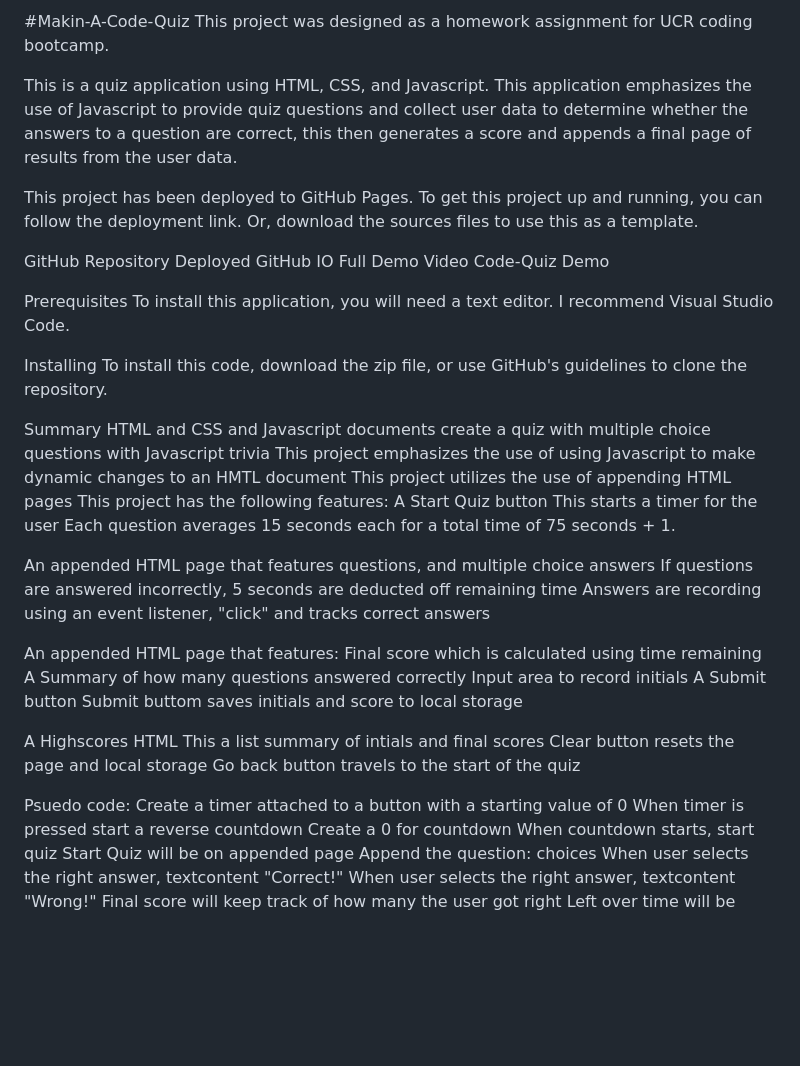
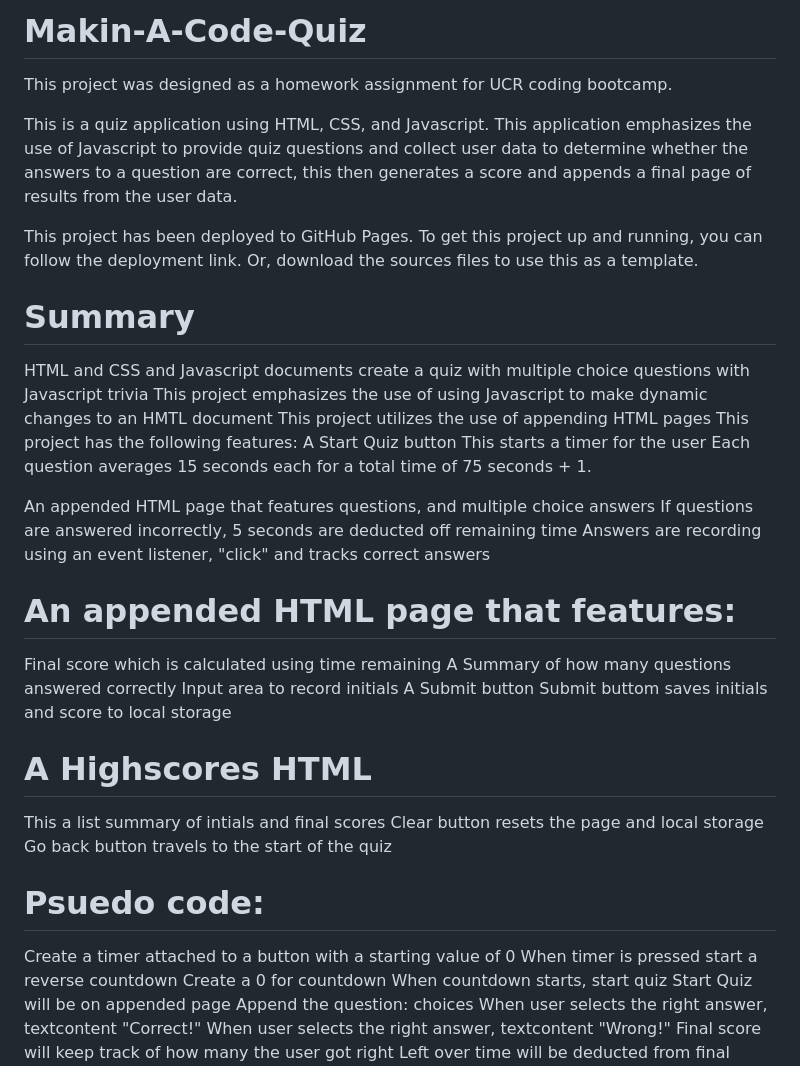
Before and after one commit to Lomax12436/Makin-a-Quiz, a Markdown page: README.md, the part around the change printed below. Rendered like a GitHub page; blank space fills up the shorter version.

```diff
--- a/README.md
+++ b/README.md
@@ -1,22 +1,11 @@
-#Makin-A-Code-Quiz
+# Makin-A-Code-Quiz
 This project was designed as a homework assignment for UCR coding bootcamp.
 
 This is a quiz application using HTML, CSS, and Javascript. This application emphasizes the use of Javascript to provide quiz questions and collect user data to determine whether the answers to a question are correct, this then generates a score and appends a final page of results from the user data.
 
 This project has been deployed to GitHub Pages. To get this project up and running, you can follow the deployment link. Or, download the sources files to use this as a template.
 
-GitHub Repository
-Deployed GitHub IO
-Full Demo Video
-Code-Quiz Demo
-
-Prerequisites
-To install this application, you will need a text editor. I recommend Visual Studio Code.
-
-Installing
-To install this code, download the zip file, or use GitHub's guidelines to clone the repository.
-
-Summary
+# Summary
 HTML and CSS and Javascript documents create a quiz with multiple choice questions with Javascript trivia
 This project emphasizes the use of using Javascript to make dynamic changes to an HMTL document
 This project utilizes the use of appending HTML pages
@@ -31,9 +20,7 @@ If questions are answered incorrectly, 5 seconds are deducted off remaining time
 Answers are recording using an event listener, "click" and tracks correct answers
 
 
-
-
-An appended HTML page that features:
+# An appended HTML page that features:
 Final score which is calculated using time remaining
 A Summary of how many questions answered correctly
 Input area to record initials
@@ -41,13 +28,13 @@ A Submit button
 Submit buttom saves initials and score to local storage
 
 
-A Highscores HTML
+# A Highscores HTML
 This a list summary of intials and final scores
 Clear button resets the page and local storage
 Go back button travels to the start of the quiz
 
 
-Psuedo code:
+# Psuedo code:
 Create a timer attached to a button with a starting value of 0
 When timer is pressed start a reverse countdown
 Create a 0 for countdown
```
Also changed, not shown: other parts of README.md (+1 -1 lines).
